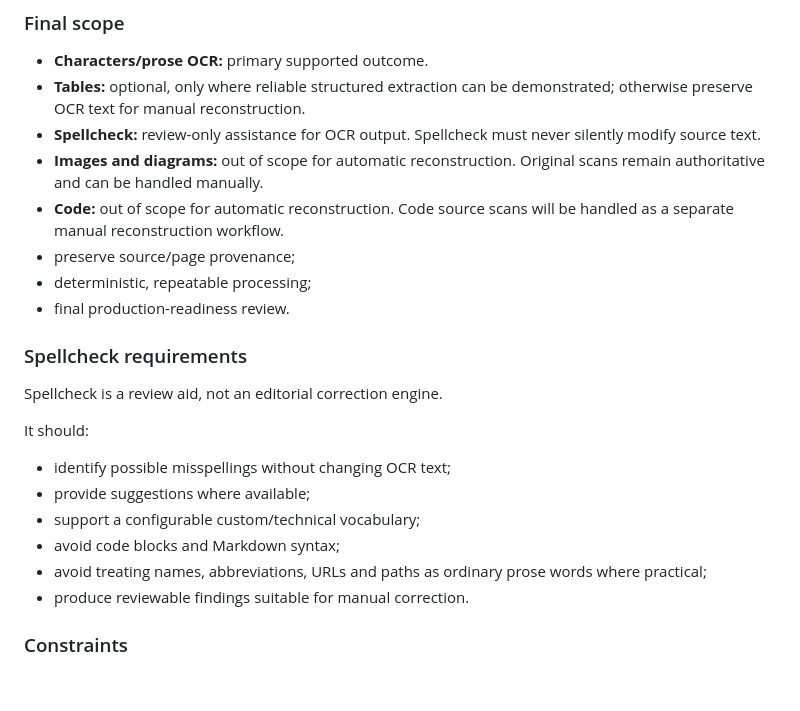
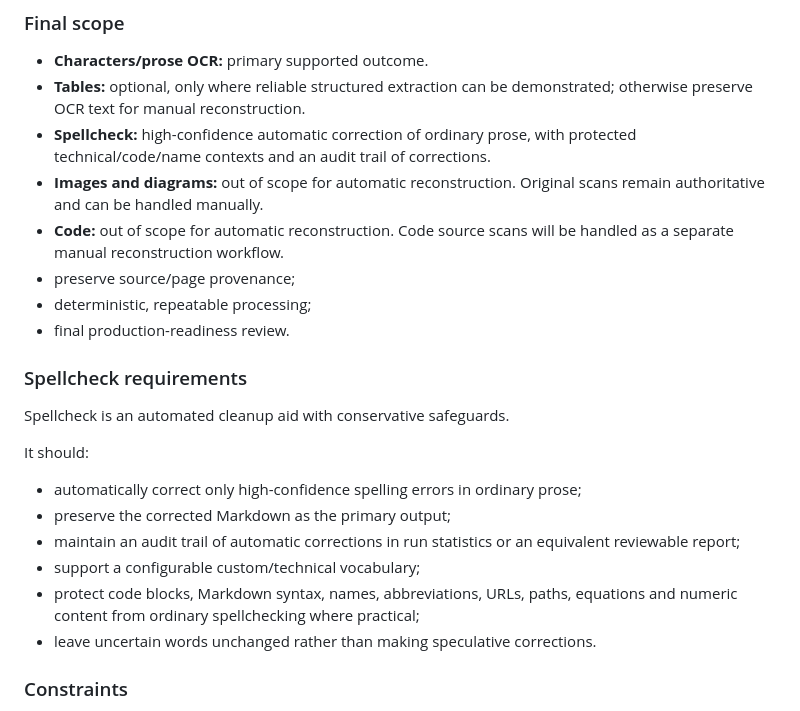
Before and after one commit to vtrravikumar/vtr-press, a Markdown page: BACKLOG.md, the part around the change. GitHub-like rendering; blank space fills up the shorter version.

Commit message:
Refine digitization spellcheck to safe autocorrection

```diff
--- a/BACKLOG.md
+++ b/BACKLOG.md
@@ -256,7 +256,7 @@ The pipeline is intentionally a **text-first reconstruction aid**. Its purpose i
 
 - **Characters/prose OCR:** primary supported outcome.
 - **Tables:** optional, only where reliable structured extraction can be demonstrated; otherwise preserve OCR text for manual reconstruction.
-- **Spellcheck:** review-only assistance for OCR output. Spellcheck must never silently modify source text.
+- **Spellcheck:** high-confidence automatic correction of ordinary prose, with protected technical/code/name contexts and an audit trail of corrections.
 - **Images and diagrams:** out of scope for automatic reconstruction. Original scans remain authoritative and can be handled manually.
 - **Code:** out of scope for automatic reconstruction. Code source scans will be handled as a separate manual reconstruction workflow.
 - preserve source/page provenance;
@@ -265,16 +265,16 @@ The pipeline is intentionally a **text-first reconstruction aid**. Its purpose i
 
 ### Spellcheck requirements
 
-Spellcheck is a review aid, not an editorial correction engine.
+Spellcheck is an automated cleanup aid with conservative safeguards.
 
 It should:
 
-- identify possible misspellings without changing OCR text;
-- provide suggestions where available;
+- automatically correct only high-confidence spelling errors in ordinary prose;
+- preserve the corrected Markdown as the primary output;
+- maintain an audit trail of automatic corrections in run statistics or an equivalent reviewable report;
 - support a configurable custom/technical vocabulary;
-- avoid code blocks and Markdown syntax;
-- avoid treating names, abbreviations, URLs and paths as ordinary prose words where practical;
-- produce reviewable findings suitable for manual correction.
+- protect code blocks, Markdown syntax, names, abbreviations, URLs, paths, equations and numeric content from ordinary spellchecking where practical;
+- leave uncertain words unchanged rather than making speculative corrections.
 
 ### Constraints
 
```
